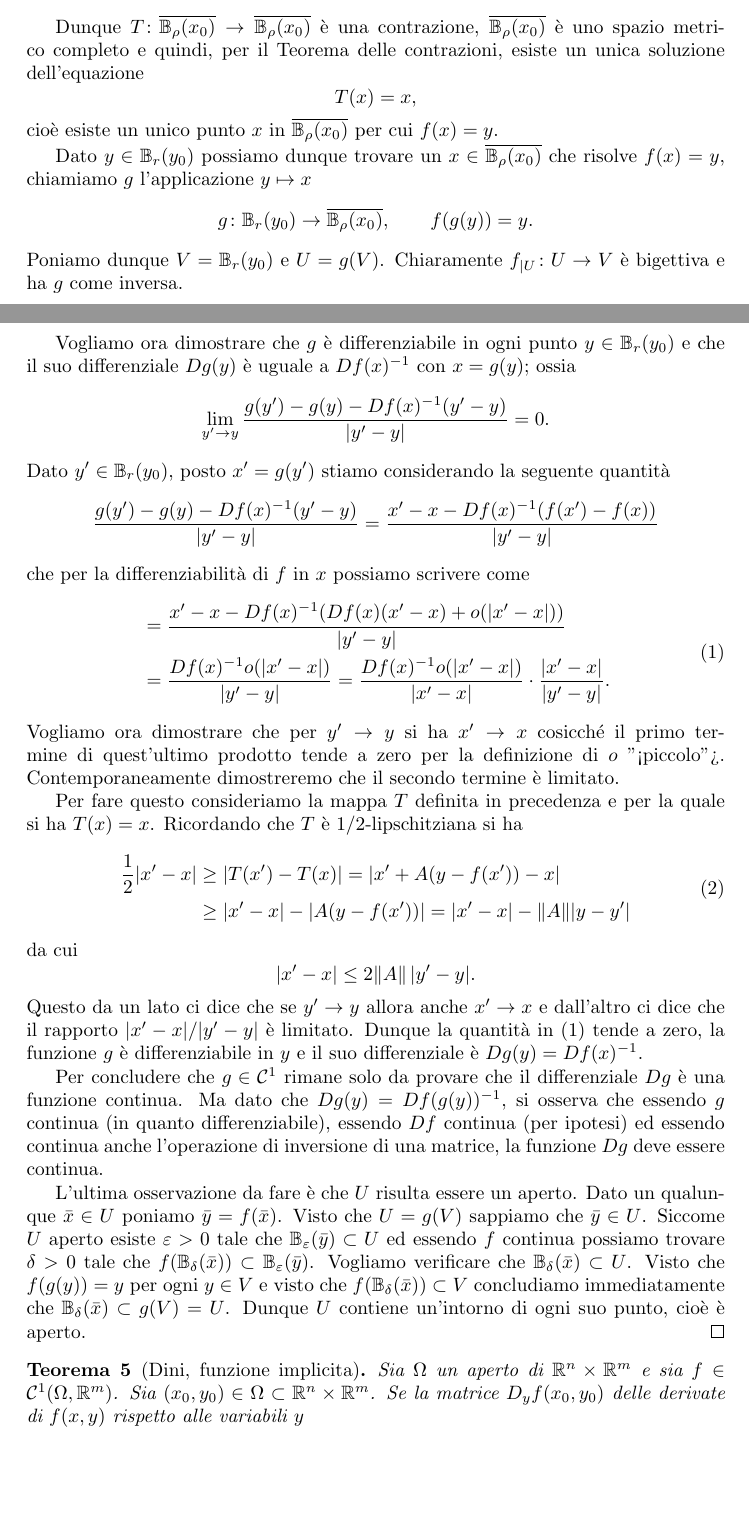
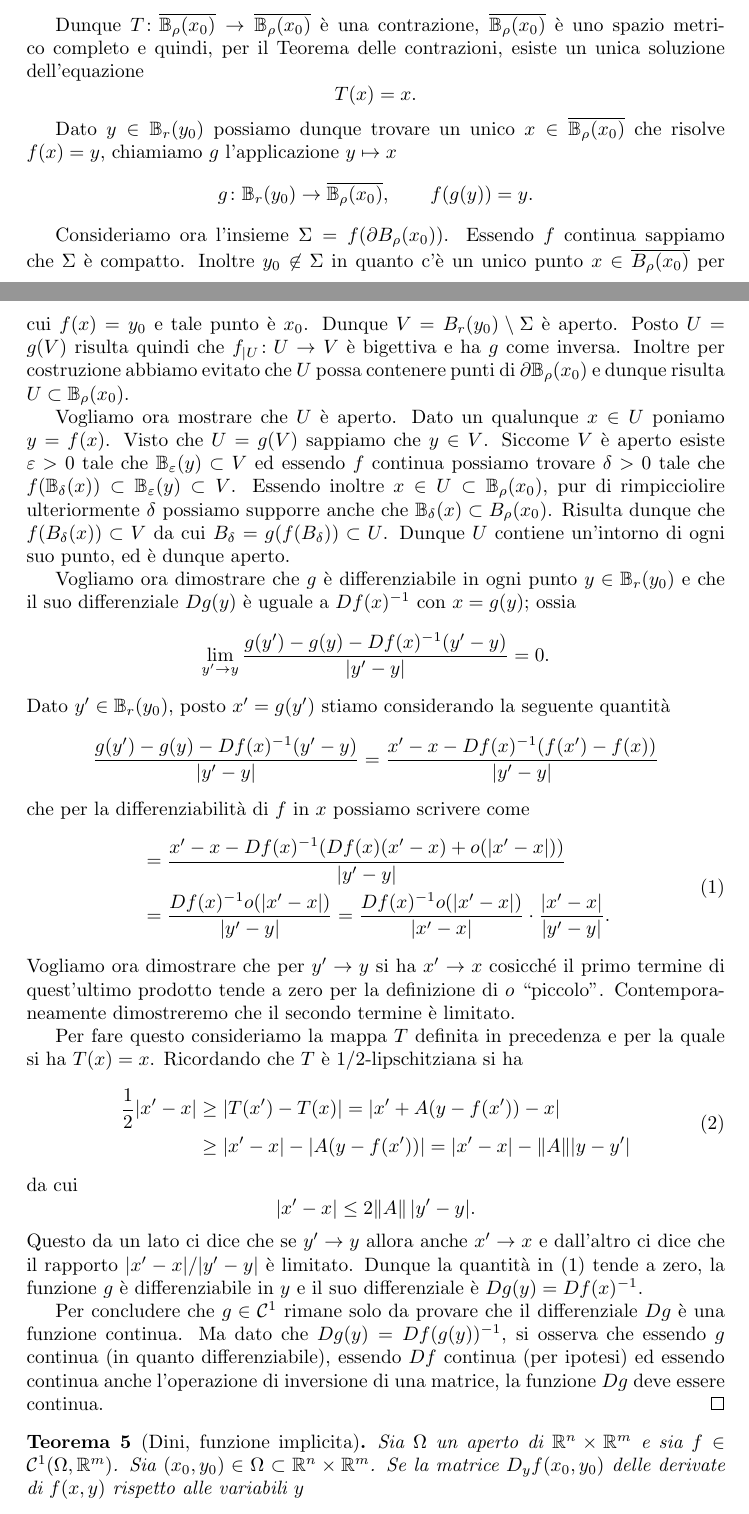
Before and after one commit to paolini/AnalisiUno, a LaTeX document (didattica/inversione.tex): two parts of pages 2 and 3 of 4, joined at a grey line, cut so that both start at the same text, the shorter picture padded with empty space. Compiled offline with pdfLaTeX.

Commit message:
fix dimostrazione (segnalazione Tortorelli) ma c'e' anche un errore nell'enunciato del teorema del Dini

```diff
--- a/didattica/inversione.tex
+++ b/didattica/inversione.tex
@@ -8,6 +8,8 @@
 \usepackage{a4}
 \usepackage{latexsym}
 \usepackage{amsmath,amssymb,amsthm}
+
+\usepackage[utf8]{inputenc}
 
 \newcommand{\hide}[1]{}  %per commentare intere porzioni di testo
 
@@ -203,18 +205,42 @@ contrazione, $\overline{\B_\rho(x_0)}$ \`e uno spazio metrico completo
 e quindi, per il Teorema delle contrazioni,
 esiste un unica soluzione dell'equazione
         \[
-        T(x)=x,
+        T(x)=x.
         \]
-cio\`e esiste un unico punto $x$ in $\overline{\B_\rho(x_0)}$ per cui $f(x)=y$.
 
-Dato $y\in \B_r(y_0)$ possiamo dunque trovare un
+Dato $y\in \B_r(y_0)$ possiamo dunque trovare un unico
 $x\in \overline{\B_\rho(x_0)}$ che risolve $f(x)=y$, chiamiamo
 $g$ l'applicazione $y\mapsto x$
         \[
         g\colon \B_r(y_0) \to \overline{\B_\rho(x_0)}, \qquad f(g(y))=y.
         \]
-Poniamo dunque $V=\B_r(y_0)$ e $U=g(V)$. Chiaramente $f_{|U}\colon U\to V$ \`e
+
+Consideriamo ora l'insieme $\Sigma = f(\partial B_\rho(x_0))$. Essendo
+$f$ continua sappiamo che $\Sigma$ è compatto.
+Inoltre $y_0 \not \in \Sigma$ in quanto c'è un unico punto
+$x\in \overline{B_\rho(x_0)}$ per cui $f(x)=y_0$ e tale punto è $x_0$.
+Dunque $V = B_r(y_0)\setminus \Sigma$ è aperto.
+Posto $U = g(V)$
+risulta quindi che $f_{|U}\colon U\to V$ \`e
 bigettiva e ha $g$ come inversa.
+Inoltre per costruzione abbiamo evitato che $U$ possa contenere punti
+di $\partial \B_\rho(x_0)$ e dunque risulta $U \subset \B_\rho(x_0)$.
+
+Vogliamo ora mostrare che $U$ è aperto.
+Dato un qualunque $x \in U$ poniamo $y= f(x)$. Visto
+che $U=g(V)$ sappiamo che $y \in V$. Siccome $V$ è aperto esiste
+$\epsilon>0$ tale che $\B_\epsilon(y)\subset V$
+ed essendo $f$
+continua possiamo trovare $\delta>0$ tale che
+$f(\B_\delta(x)) \subset \B_\epsilon(y) \subset V$.
+Essendo inoltre $x\in U \subset \B_\rho(x_0)$, pur di rimpicciolire
+ulteriormente $\delta$ possiamo supporre anche che
+$\B_\delta(x)\subset B_\rho(x_0)$.
+Risulta dunque che $f(B_\delta(x))\subset V$ da cui $B_\delta
+=g(f(B_\delta)) \subset U$.
+Dunque $U$ contiene un'intorno
+di ogni suo punto, ed è dunque aperto.
+
 
 Vogliamo ora dimostrare che $g$ \`e differenziabile in ogni punto
 $y\in \B_r(y_0)$ e che il suo differenziale $Dg(y)$ \`e uguale a
@@ -243,7 +269,7 @@ che per la differenziabilit\`a di $f$ in $x$ possiamo scrivere come
 \end{equation}
 Vogliamo ora dimostrare che per $y'\to y$ si ha $x'\to x$ cosicch\'e
 il primo termine di quest'ultimo prodotto tende
-a zero per la definizione di $o$ "<piccolo">. Contemporaneamente
+a zero per la definizione di $o$ ``piccolo''. Contemporaneamente
 dimostreremo che il secondo termine \`e limitato.
 
 Per fare questo consideriamo la mappa $T$ definita in
@@ -266,24 +292,12 @@ Dunque la quantit\`a in~\eqref{eq_inv_diff} tende a zero,
 la funzione $g$ \`e differenziabile in $y$ e il suo
 differenziale \`e $Dg(y)=Df(x)^{-1}$.
 
-
 Per concludere che $g\in \CC^1$ rimane solo da provare che il
 differenziale $Dg$ \`e una funzione continua. Ma dato che
 $Dg(y)=Df(g(y))^{-1}$, si osserva che essendo $g$ continua (in quanto
 differenziabile), essendo $Df$ continua (per ipotesi) ed essendo
 continua anche l'operazione di inversione di una matrice, la funzione
 $Dg$ deve essere continua.
-
-L'ultima osservazione da fare \`e che $U$ risulta essere un aperto.
-Dato un qualunque $\bar x \in U$ poniamo $\bar y= f(\bar x)$. Visto
-che $U=g(V)$ sappiamo che $\bar y \in U$. Siccome $U$ aperto esiste
-$\epsilon>0$ tale che $\B_\epsilon(\bar y)\subset U$ ed essendo $f$
-continua possiamo trovare $\delta>0$ tale che $f(\B_\delta(\bar x))
-\subset \B_\epsilon(\bar y)$. Vogliamo verificare che $\B_\delta(\bar
-x) \subset U$. Visto che $f(g(y))=y$ per ogni $y\in V$ e visto che
-$f(\B_\delta(\bar x))\subset V$ concludiamo immediatamente che
-$\B_\delta(\bar x) \subset g(V) = U$. Dunque $U$ contiene un'intorno
-di ogni suo punto, cio\`e \`e aperto.
 \end{proof}
 
 %%%%%%%%%%%%%%%%%%%%%%%%%%%%%%%%%%%%%%%%%%%%%%%%%%%%%%%%%%%%
```
Also changed, not shown: didattica/inversione.tex (9 more changed lines).
